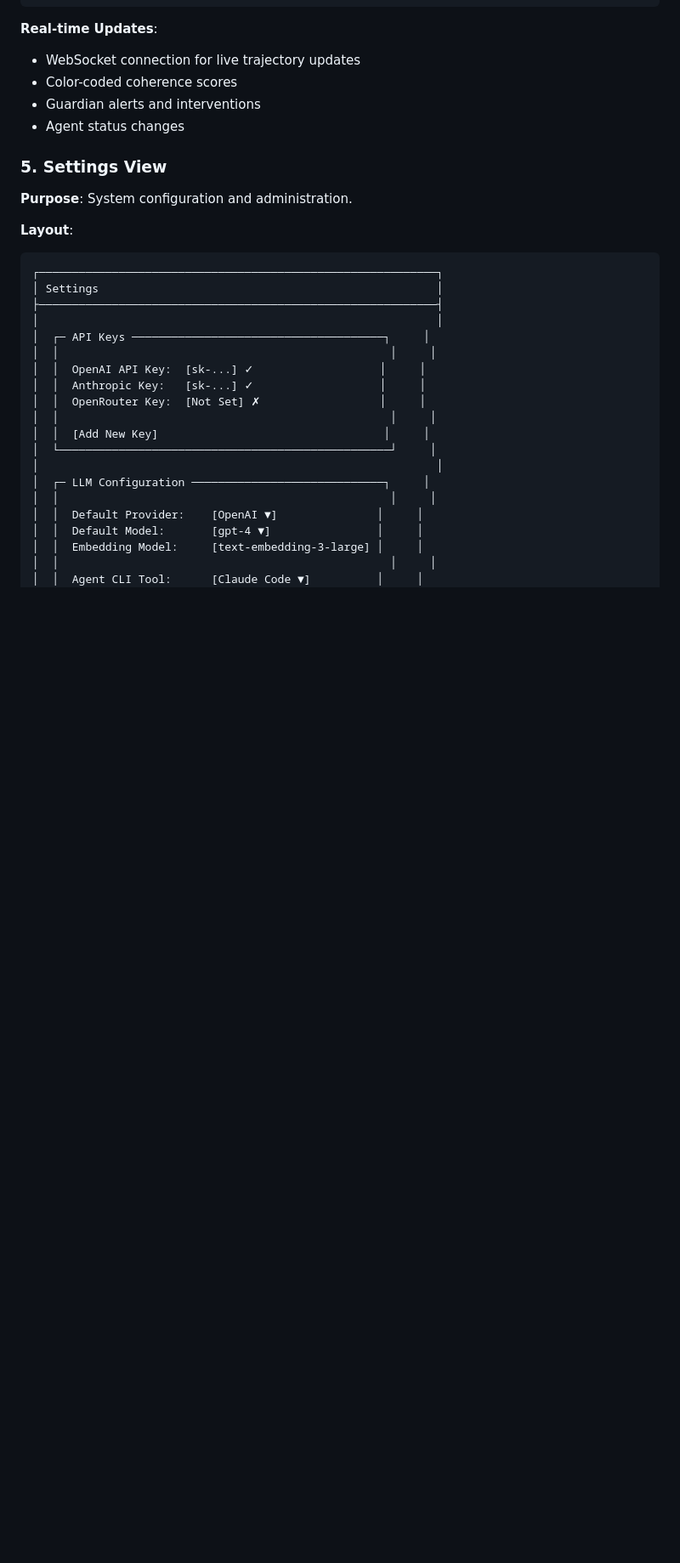
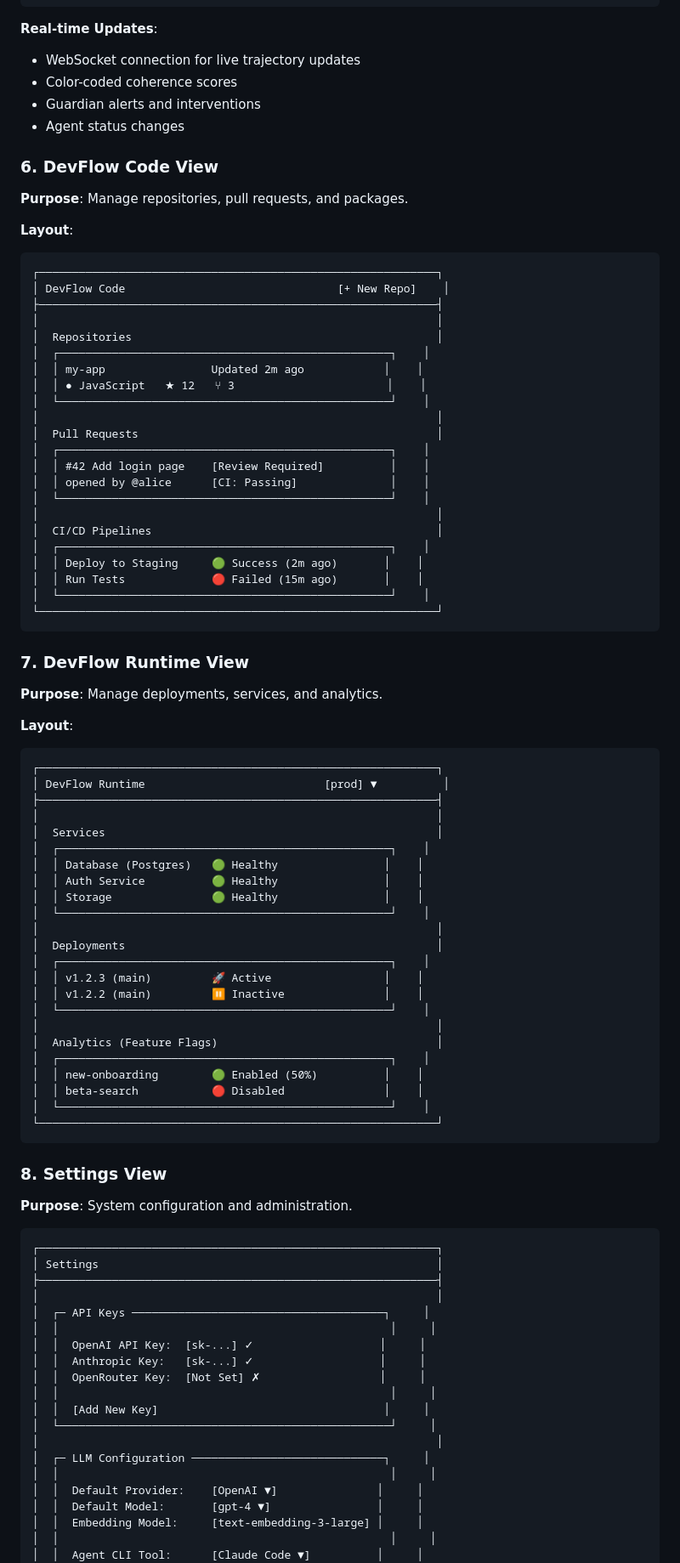
Before and after one commit to AO-Cyber-Systems/devflow, a Markdown page: docs/prds/PRD-005-UI-DASHBOARD.md, the part around one of its changes. Shown at 85% size. Rendered like a GitHub page; blank space fills up the shorter version.

Commit message:
docs: update PRD-005 UI Dashboard for deployment modes and new products
- Define Local UI vs Hosted UI modes
- Add views for DevFlow Code (Repos, PRs, CI)
- Add views for DevFlow Runtime (Deployments, Services, Analytics)
- Align with complete platform architecture

````diff
--- a/docs/prds/PRD-005-UI-DASHBOARD.md
+++ b/docs/prds/PRD-005-UI-DASHBOARD.md
@@ -348,11 +365,67 @@ Results (47 found in 123ms)
 - Guardian alerts and interventions
 - Agent status changes
 
-### 5. Settings View
-
-**Purpose**: System configuration and administration.
+### 6. DevFlow Code View
+**Purpose**: Manage repositories, pull requests, and packages.
 
 **Layout**:
+```
+┌────────────────────────────────────────────────────────────┐
+│ DevFlow Code                                [+ New Repo]    │
+├────────────────────────────────────────────────────────────┤
+│                                                            │
+│  Repositories                                              │
+│  ┌──────────────────────────────────────────────────┐    │
+│  │ my-app                Updated 2m ago            │    │
+│  │ ● JavaScript   ★ 12   ⑂ 3                       │    │
+│  └──────────────────────────────────────────────────┘    │
+│                                                            │
+│  Pull Requests                                             │
+│  ┌──────────────────────────────────────────────────┐    │
+│  │ #42 Add login page    [Review Required]          │    │
+│  │ opened by @alice      [CI: Passing]              │    │
+│  └──────────────────────────────────────────────────┘    │
+│                                                            │
+│  CI/CD Pipelines                                           │
+│  ┌──────────────────────────────────────────────────┐    │
+│  │ Deploy to Staging     🟢 Success (2m ago)       │    │
+│  │ Run Tests             🔴 Failed (15m ago)       │    │
+│  └──────────────────────────────────────────────────┘    │
+└────────────────────────────────────────────────────────────┘
+```
+
+### 7. DevFlow Runtime View
+**Purpose**: Manage deployments, services, and analytics.
+
+**Layout**:
+```
+┌────────────────────────────────────────────────────────────┐
+│ DevFlow Runtime                           [prod] ▼          │
+├────────────────────────────────────────────────────────────┤
+│                                                            │
+│  Services                                                  │
+│  ┌──────────────────────────────────────────────────┐    │
+│  │ Database (Postgres)   🟢 Healthy                │    │
+│  │ Auth Service          🟢 Healthy                │    │
+│  │ Storage               🟢 Healthy                │    │
+│  └──────────────────────────────────────────────────┘    │
+│                                                            │
+│  Deployments                                               │
+│  ┌──────────────────────────────────────────────────┐    │
+│  │ v1.2.3 (main)         🚀 Active                 │    │
+│  │ v1.2.2 (main)         ⏸️ Inactive               │    │
+│  └──────────────────────────────────────────────────┘    │
+│                                                            │
+│  Analytics (Feature Flags)                                 │
+│  ┌──────────────────────────────────────────────────┐    │
+│  │ new-onboarding        🟢 Enabled (50%)          │    │
+│  │ beta-search           🔴 Disabled               │    │
+│  └──────────────────────────────────────────────────┘    │
+└────────────────────────────────────────────────────────────┘
+```
+
+### 8. Settings View
+**Purpose**: System configuration and administration.
 ```
 ┌────────────────────────────────────────────────────────────┐
 │ Settings                                                   │
````
Also changed, not shown: other parts of docs/prds/PRD-005-UI-DASHBOARD.md (+20 -3 lines).
